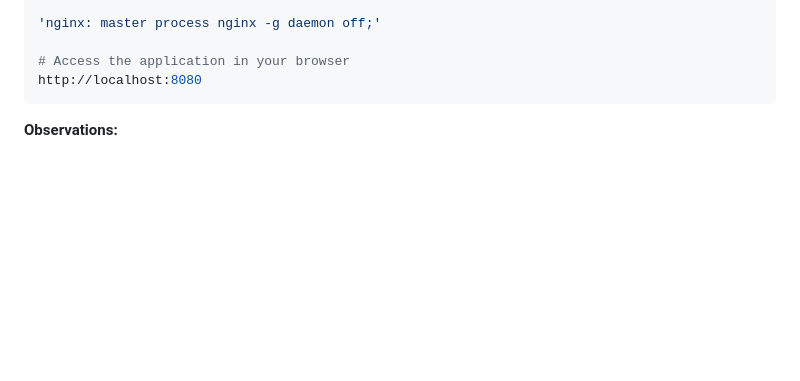
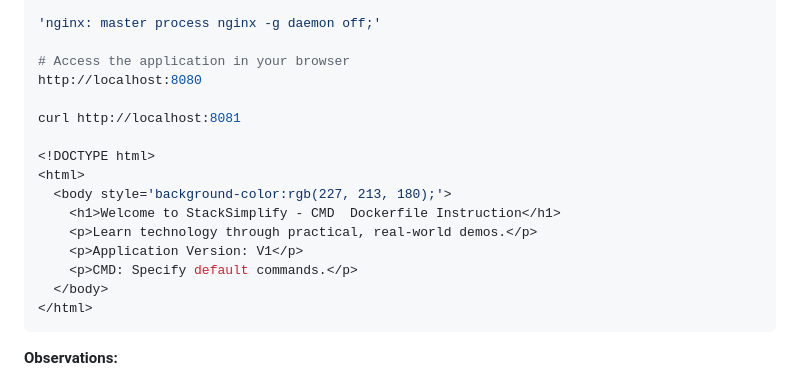
Before and after one commit to vinodkumar501/docker-in-a-weekend, a Markdown page: 10-Dockerfile-CMD/README.md, the part around the change. Drawn GitHub-style; blank space fills up the shorter version.

````diff
--- a/10-Dockerfile-CMD/README.md
+++ b/10-Dockerfile-CMD/README.md
@@ -81,6 +81,18 @@ docker exec -it my-cmd-demo1 ps aux
 
 # Access the application in your browser
 http://localhost:8080
+
+curl http://localhost:8081
+
+<!DOCTYPE html>
+<html>
+  <body style='background-color:rgb(227, 213, 180);'>
+    <h1>Welcome to StackSimplify - CMD  Dockerfile Instruction</h1>
+    <p>Learn technology through practical, real-world demos.</p>
+    <p>Application Version: V1</p>
+    <p>CMD: Specify default commands.</p>
+  </body>
+</html>
 ```
 
 **Observations:**
````
